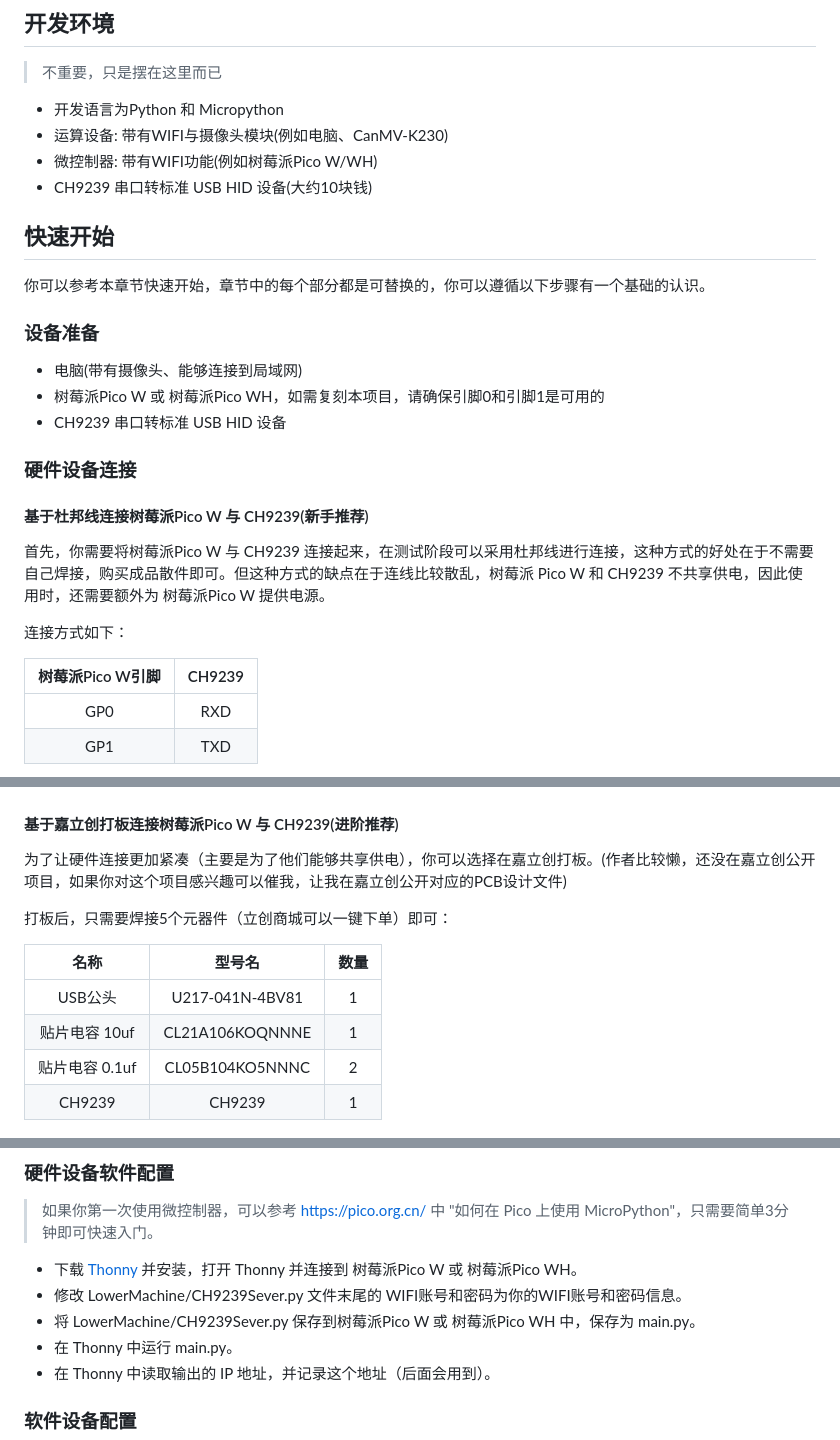
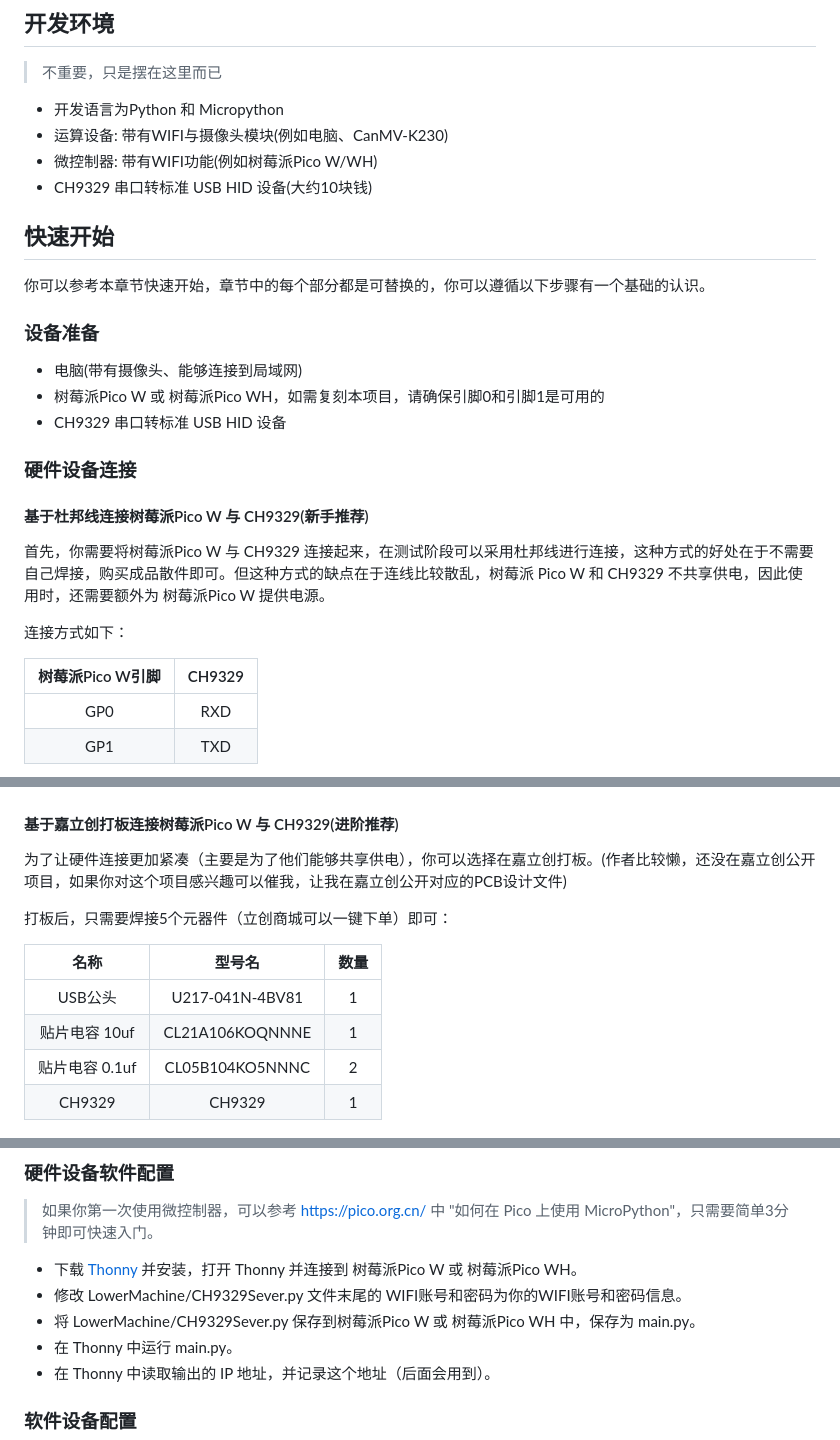
Before and after one commit to Liyulingyue/CameraUSBHid, a Markdown page: README.md, 3 parts joined by grey strips. GitHub-like rendering.

Commit message:
fix typo

```diff
--- a/README.md
+++ b/README.md
@@ -10,7 +10,7 @@
 - 开发语言为Python 和 Micropython
 - 运算设备: 带有WIFI与摄像头模块(例如电脑、CanMV-K230)
 - 微控制器: 带有WIFI功能(例如树莓派Pico W/WH)
-- CH9239 串口转标准 USB HID 设备(大约10块钱)
+- CH9329 串口转标准 USB HID 设备(大约10块钱)
 
 ## 快速开始
 你可以参考本章节快速开始，章节中的每个部分都是可替换的，你可以遵循以下步骤有一个基础的认识。
@@ -19,22 +19,22 @@
 
 - 电脑(带有摄像头、能够连接到局域网)
 - 树莓派Pico W 或 树莓派Pico WH，如需复刻本项目，请确保引脚0和引脚1是可用的
-- CH9239 串口转标准 USB HID 设备
+- CH9329 串口转标准 USB HID 设备
 
 ### 硬件设备连接
-#### 基于杜邦线连接树莓派Pico W 与 CH9239(新手推荐)
-首先，你需要将树莓派Pico W 与 CH9239 连接起来，在测试阶段可以采用杜邦线进行连接，这种方式的好处在于不需要自己焊接，购买成品散件即可。但这种方式的缺点在于连线比较散乱，树莓派 Pico W 和 CH9239 不共享供电，因此使用时，还需要额外为 树莓派Pico W 提供电源。
+#### 基于杜邦线连接树莓派Pico W 与 CH9329(新手推荐)
+首先，你需要将树莓派Pico W 与 CH9329 连接起来，在测试阶段可以采用杜邦线进行连接，这种方式的好处在于不需要自己焊接，购买成品散件即可。但这种方式的缺点在于连线比较散乱，树莓派 Pico W 和 CH9329 不共享供电，因此使用时，还需要额外为 树莓派Pico W 提供电源。
 
 连接方式如下：
 
-|树莓派Pico W引脚| CH9239|
+|树莓派Pico W引脚| CH9329|
 |:---:|:---:|
 |GP0 | RXD |
 |GP1 | TXD |
 
 ![example1.png](Docs/example1.png)
 
-#### 基于嘉立创打板连接树莓派Pico W 与 CH9239(进阶推荐)
+#### 基于嘉立创打板连接树莓派Pico W 与 CH9329(进阶推荐)
 为了让硬件连接更加紧凑（主要是为了他们能够共享供电），你可以选择在嘉立创打板。(作者比较懒，还没在嘉立创公开项目，如果你对这个项目感兴趣可以催我，让我在嘉立创公开对应的PCB设计文件)
 
 打板后，只需要焊接5个元器件（立创商城可以一键下单）即可：
@@ -44,15 +44,15 @@
 |   USB公头    | U217-041N-4BV81 | 1  |
 | 贴片电容 10uf  | CL21A106KOQNNNE | 1  |
 | 贴片电容 0.1uf | CL05B104KO5NNNC | 2  |
-|   CH9239   | CH9239 | 1  |
+|   CH9329   | CH9329 | 1  |
 
 ![example2.png](Docs/example2.png)
 
 ### 硬件设备软件配置
 > 如果你第一次使用微控制器，可以参考 https://pico.org.cn/ 中 "如何在 Pico 上使用 MicroPython"，只需要简单3分钟即可快速入门。
 - 下载 [Thonny](https://thonny.org/) 并安装，打开 Thonny 并连接到 树莓派Pico W 或 树莓派Pico WH。
-- 修改 LowerMachine/CH9239Sever.py 文件末尾的 WIFI账号和密码为你的WIFI账号和密码信息。
-- 将 LowerMachine/CH9239Sever.py 保存到树莓派Pico W 或 树莓派Pico WH 中，保存为 main.py。
+- 修改 LowerMachine/CH9329Sever.py 文件末尾的 WIFI账号和密码为你的WIFI账号和密码信息。
+- 将 LowerMachine/CH9329Sever.py 保存到树莓派Pico W 或 树莓派Pico WH 中，保存为 main.py。
 - 在 Thonny 中运行 main.py。
 - 在 Thonny 中读取输出的 IP 地址，并记录这个地址（后面会用到）。
 
```
